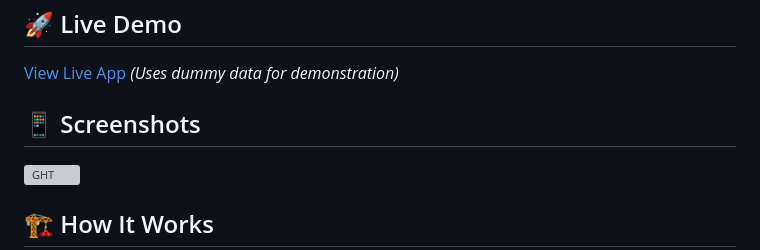
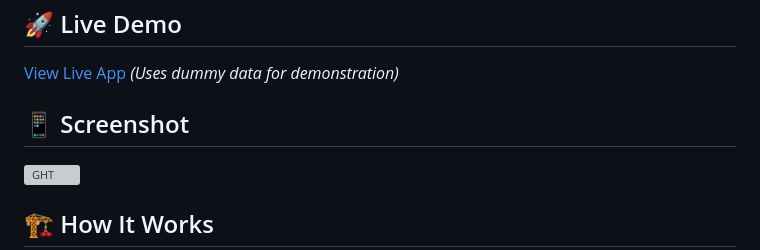
Before and after one commit to TheBIMsider/GHT, a Markdown page: README.md, the part around the change. Rendered like a GitHub page; grey boxes are pictures that could not be loaded.

```diff
--- a/README.md
+++ b/README.md
@@ -32,7 +32,7 @@ Par-Tracker 42 was created as a "vibe coding" session using **Claude Sonnet 4**
 
 [View Live App](https://thebimsider.github.io/GHT/V021/) *(Uses dummy data for demonstration)*
 
-## 📱 Screenshots
+## 📱 Screenshot
 
 <img width="958" height="1055" alt="GHT" src="https://github.com/user-attachments/assets/c89d7ef7-1bf0-463f-9b73-757887bdaa0f" />
 
```
